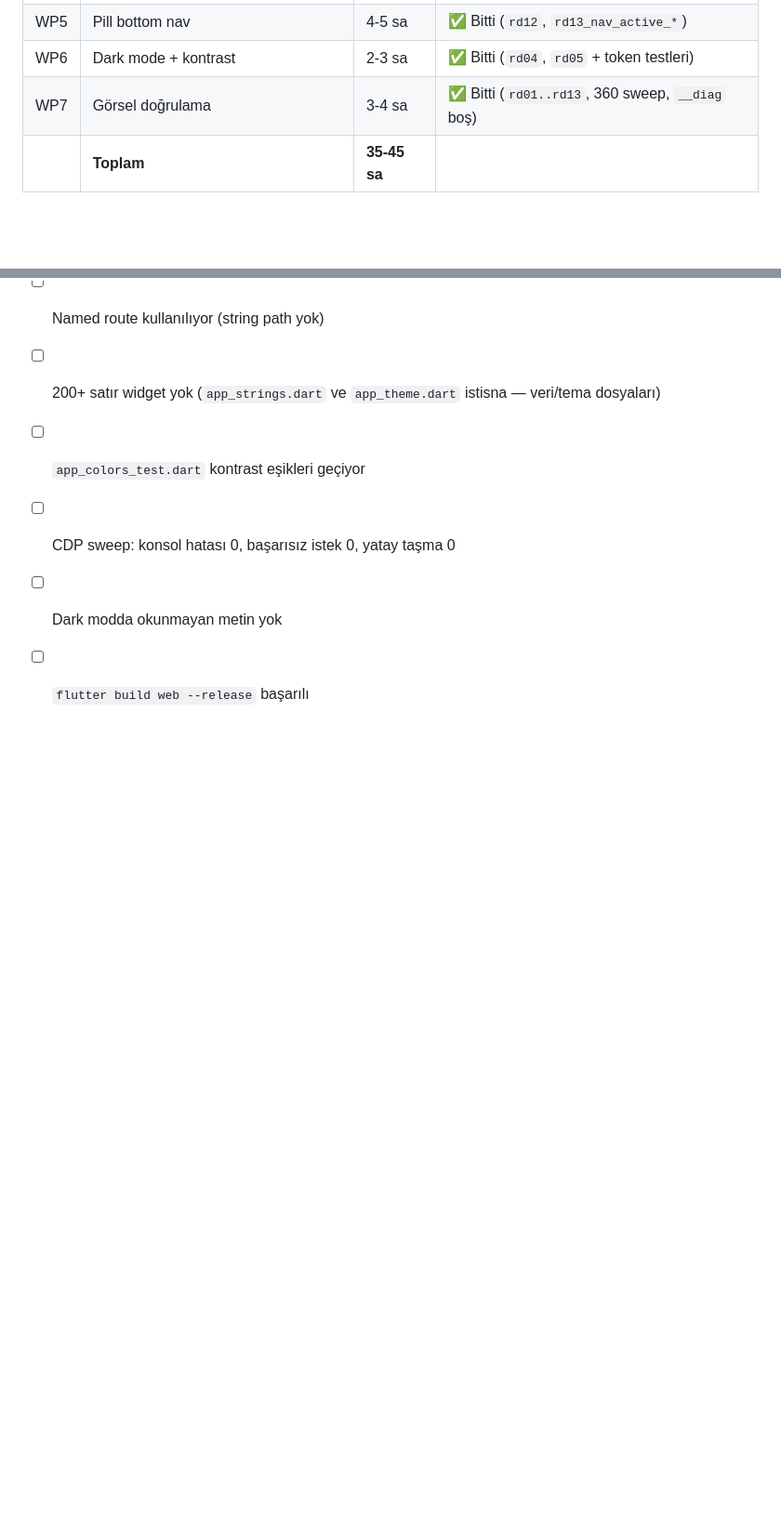
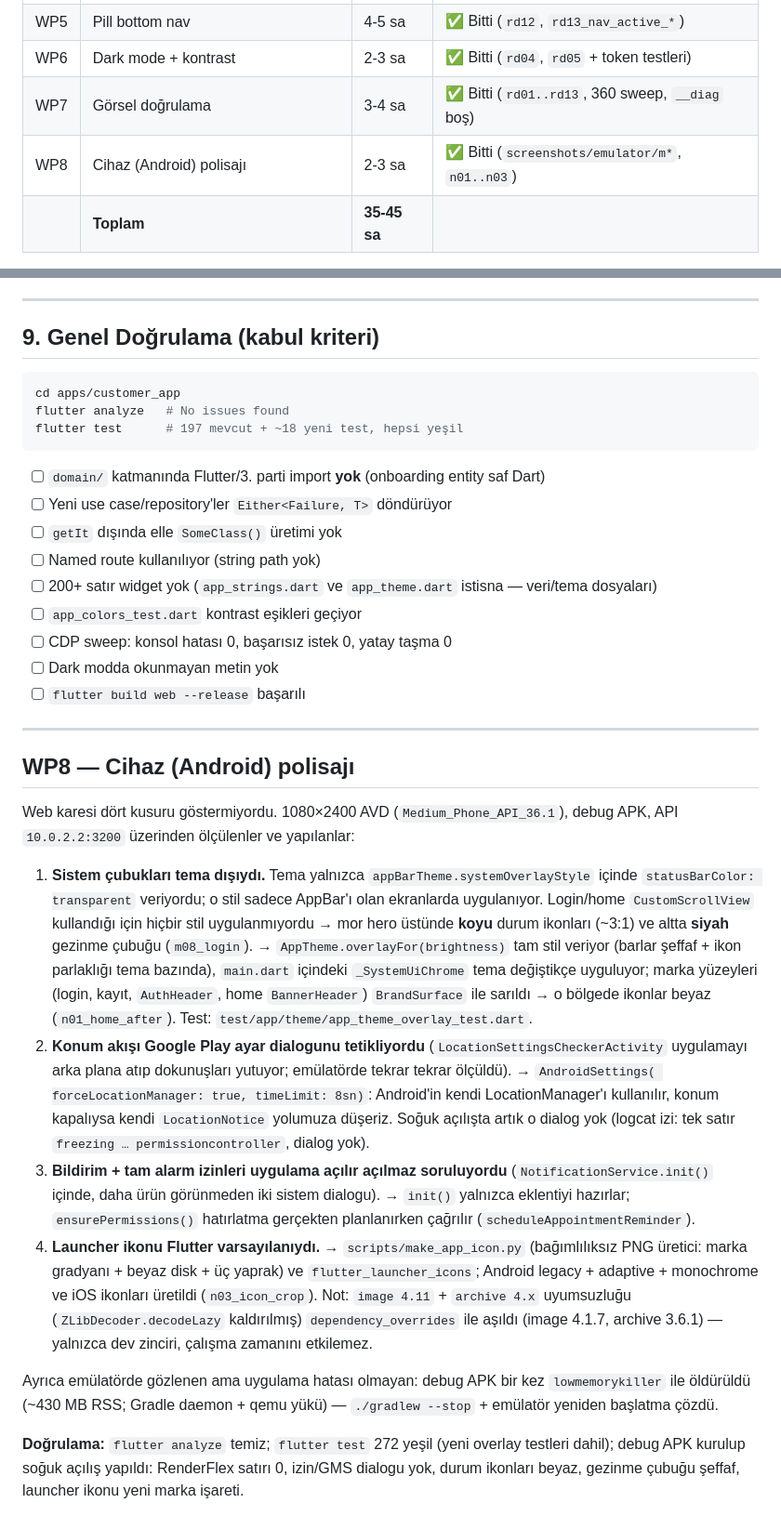
Before and after one commit to bahattinercan/beauty-salon, a Markdown page: plans/customer/CA-019-visual-redesign.md, 2 parts joined by grey strips. Shown at 93% size. GitHub-like rendering; blank space fills up the shorter version.

Commit message:
docs(plans): CA-019 WP8 — cihazda bulunan dört kusur ve yapılanlar
CA-019 web kareleriyle doğrulanmıştı; Android emülatörü dört kusuru daha
çıkaradı (sistem çubukları, GMS konum dialogu, açılışta izin storm'u,
varsayılan launcher ikonu). Her biri ölçümle ve kare adıyla planlandı.

- WP8 satırı + bölümü (`rd`/`m`/`n` kare referanslarıyla)
- Emülatörde uygulama hatası olmayan ama işi yavaşlatan gözlem de kayıt
  altında: debug APK bir kez lowmemorykiller ile öldürüldü (~430 MB RSS)

```diff
--- a/plans/customer/CA-019-visual-redesign.md
+++ b/plans/customer/CA-019-visual-redesign.md
@@ -318,6 +318,7 @@ Kabul: `rd06`'da yatay kaydırma yok; `rd03`'te okunmayan metin yok.
 | WP5 | Pill bottom nav | 4-5 sa | ✅ Bitti (`rd12`, `rd13_nav_active_*`) |
 | WP6 | Dark mode + kontrast | 2-3 sa | ✅ Bitti (`rd04`, `rd05` + token testleri) |
 | WP7 | Görsel doğrulama | 3-4 sa | ✅ Bitti (`rd01..rd13`, 360 sweep, `__diag` boş) |
+| WP8 | Cihaz (Android) polisajı | 2-3 sa | ✅ Bitti (`screenshots/emulator/m*`, `n01..n03`) |
 | | **Toplam** | **35-45 sa** | |
 
 **Sıra gerekçesi:** WP0 ve WP1 bağımsız ve her şeyin ön koşulu. WP2 (onboarding) referansın en görünür parçası ve **mevcut ekranlara dokunmadığı için riski en düşük** → önce o. WP3-WP5 aynı dosyalara dokunuyor (home_screen, salon_card) → sırayla. WP7 en sonda ama WP2 sonrası bir ara doğrulama yapılabilir.
@@ -381,3 +382,48 @@ flutter test      # 197 mevcut + ~18 yeni test, hepsi yeşil
 - [ ] CDP sweep: konsol hatası 0, başarısız istek 0, yatay taşma 0
 - [ ] Dark modda okunmayan metin yok
 - [ ] `flutter build web --release` başarılı
+
+---
+
+## WP8 — Cihaz (Android) polisajı
+
+Web karesi dört kusuru göstermiyordu. 1080×2400 AVD (`Medium_Phone_API_36.1`),
+debug APK, API `10.0.2.2:3200` üzerinden ölçülenler ve yapılanlar:
+
+1. **Sistem çubukları tema dışıydı.** Tema yalnızca `appBarTheme.systemOverlayStyle`
+   içinde `statusBarColor: transparent` veriyordu; o stil sadece AppBar'ı olan
+   ekranlarda uygulanıyor. Login/home `CustomScrollView` kullandığı için hiçbir
+   stil uygulanmıyordu → mor hero üstünde **koyu** durum ikonları (~3:1) ve
+   altta **siyah** gezinme çubuğu (`m08_login`).
+   → `AppTheme.overlayFor(brightness)` tam stil veriyor (barlar şeffaf + ikon
+   parlaklığı tema bazında), `main.dart` içindeki `_SystemUiChrome` tema
+   değiştikçe uyguluyor; marka yüzeyleri (login, kayıt, `AuthHeader`, home
+   `BannerHeader`) `BrandSurface` ile sarıldı → o bölgede ikonlar beyaz
+   (`n01_home_after`). Test: `test/app/theme/app_theme_overlay_test.dart`.
+2. **Konum akışı Google Play ayar dialogunu tetikliyordu**
+   (`LocationSettingsCheckerActivity` uygulamayı arka plana atıp dokunuşları
+   yutuyor; emülatörde tekrar tekrar ölçüldü). → `AndroidSettings(
+   forceLocationManager: true, timeLimit: 8sn)`: Android'in kendi
+   LocationManager'ı kullanılır, konum kapalıysa kendi `LocationNotice`
+   yolumuza düşeriz. Soğuk açılışta artık o dialog yok (logcat izi: tek satır
+   `freezing … permissioncontroller`, dialog yok).
+3. **Bildirim + tam alarm izinleri uygulama açılır açılmaz soruluyordu**
+   (`NotificationService.init()` içinde, daha ürün görünmeden iki sistem
+   dialogu). → `init()` yalnızca eklentiyi hazırlar; `ensurePermissions()`
+   hatırlatma gerçekten planlanırken çağrılır (`scheduleAppointmentReminder`).
+4. **Launcher ikonu Flutter varsayılanıydı.** → `scripts/make_app_icon.py`
+   (bağımlılıksız PNG üretici: marka gradyanı + beyaz disk + üç yaprak) ve
+   `flutter_launcher_icons`; Android legacy + adaptive + monochrome ve iOS
+   ikonları üretildi (`n03_icon_crop`).
+   Not: `image 4.11` + `archive 4.x` uyumsuzluğu (`ZLibDecoder.decodeLazy`
+   kaldırılmış) `dependency_overrides` ile aşıldı (image 4.1.7, archive 3.6.1) —
+   yalnızca dev zinciri, çalışma zamanını etkilemez.
+
+Ayrıca emülatörde gözlenen ama uygulama hatası olmayan: debug APK bir kez
+`lowmemorykiller` ile öldürüldü (~430 MB RSS; Gradle daemon + qemu yükü) —
+`./gradlew --stop` + emülatör yeniden başlatma çözdü.
+
+**Doğrulama:** `flutter analyze` temiz; `flutter test` 272 yeşil (yeni overlay
+testleri dahil); debug APK kurulup soğuk açılış yapıldı: RenderFlex satırı 0,
+izin/GMS dialogu yok, durum ikonları beyaz, gezinme çubuğu şeffaf, launcher
+ikonu yeni marka işareti.
```
